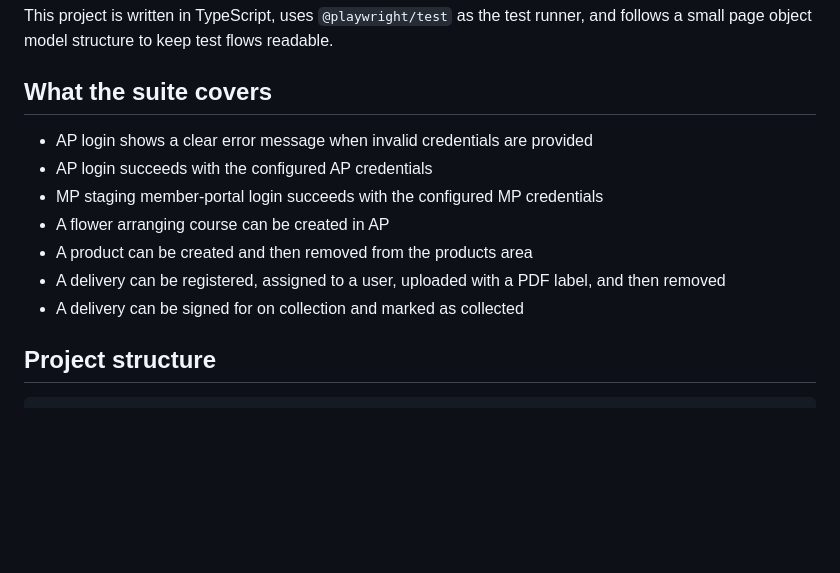
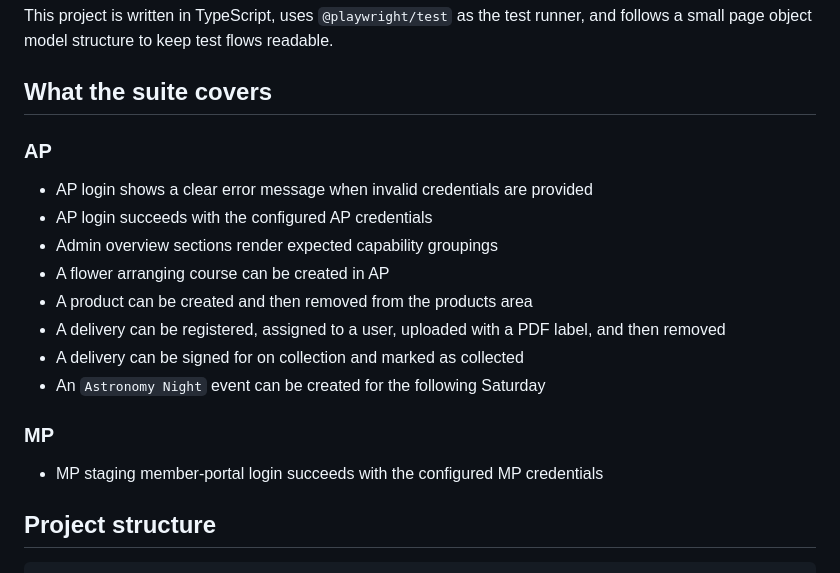
Before and after one commit to hobbs9090/playwright-nexudus-sh, a Markdown page: README.md, the part around one of its changes. Rendered like a GitHub page; blank space fills up the shorter version.

```diff
--- a/README.md
+++ b/README.md
@@ -6,13 +6,20 @@ This project is written in TypeScript, uses `@playwright/test` as the test runne
 
 ## What the suite covers
 
+### AP
+
 - AP login shows a clear error message when invalid credentials are provided
 - AP login succeeds with the configured AP credentials
-- MP staging member-portal login succeeds with the configured MP credentials
+- Admin overview sections render expected capability groupings
 - A flower arranging course can be created in AP
 - A product can be created and then removed from the products area
 - A delivery can be registered, assigned to a user, uploaded with a PDF label, and then removed
 - A delivery can be signed for on collection and marked as collected
+- An `Astronomy Night` event can be created for the following Saturday
+
+### MP
+
+- MP staging member-portal login succeeds with the configured MP credentials
 
 ## Project structure
 
```
Also changed, not shown: other parts of README.md (+44 -4 lines).
